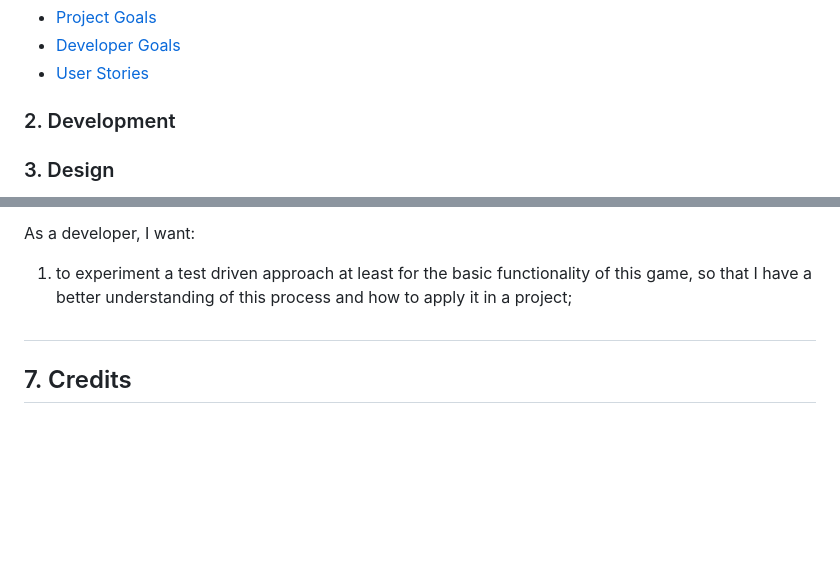
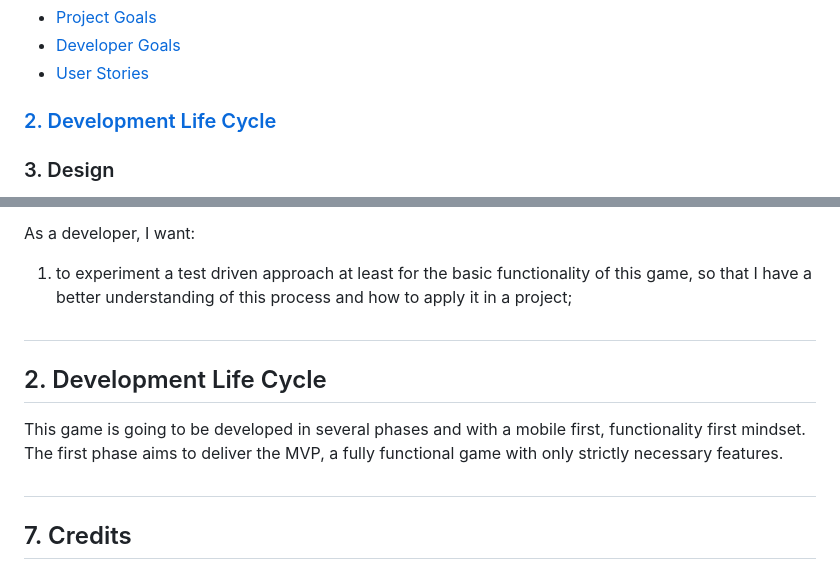
Before and after one commit to VeronicaTeodorof/code-breaking-game, a Markdown page: README.md, 2 parts joined by grey strips. Drawn GitHub-style; blank space fills up the shorter version.

Commit message:
Add development life cycle section to readme

```diff
--- a/README.md
+++ b/README.md
@@ -14,7 +14,7 @@ This is a trial and error game which seeks to develop critical thinking and logi
 - <a href="#developer-goals">Developer Goals</a>
 - <a href ="#user-stories">User Stories</a>
 
-### 2. Development
+### <a href="#development">2. Development Life Cycle</a>
 
 ### 3. Design
 - Features
@@ -85,6 +85,11 @@ As a Player, I would like:
 As a developer, I want:
 1. to experiment a test driven approach at least for the basic functionality of this game, so that I have a better understanding of this process and how to apply it in a project;
 
+## <h2 id="development">2. Development Life Cycle</h2>
+
+This game is going to be developed in several phases and with a mobile first, functionality first mindset.
+The first phase aims to deliver the MVP, a fully functional game with only strictly necessary features.
+
 ## <h2 id="credits2">7. Credits</h2>
 ### <h3 id="documentation">Documentation</h3>
 
```
